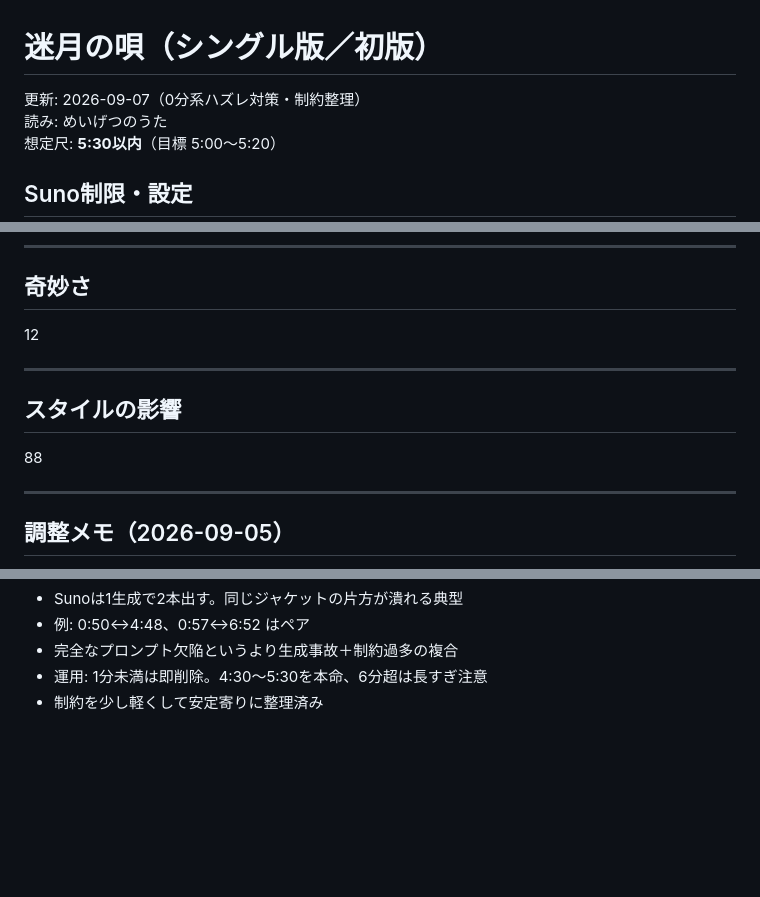
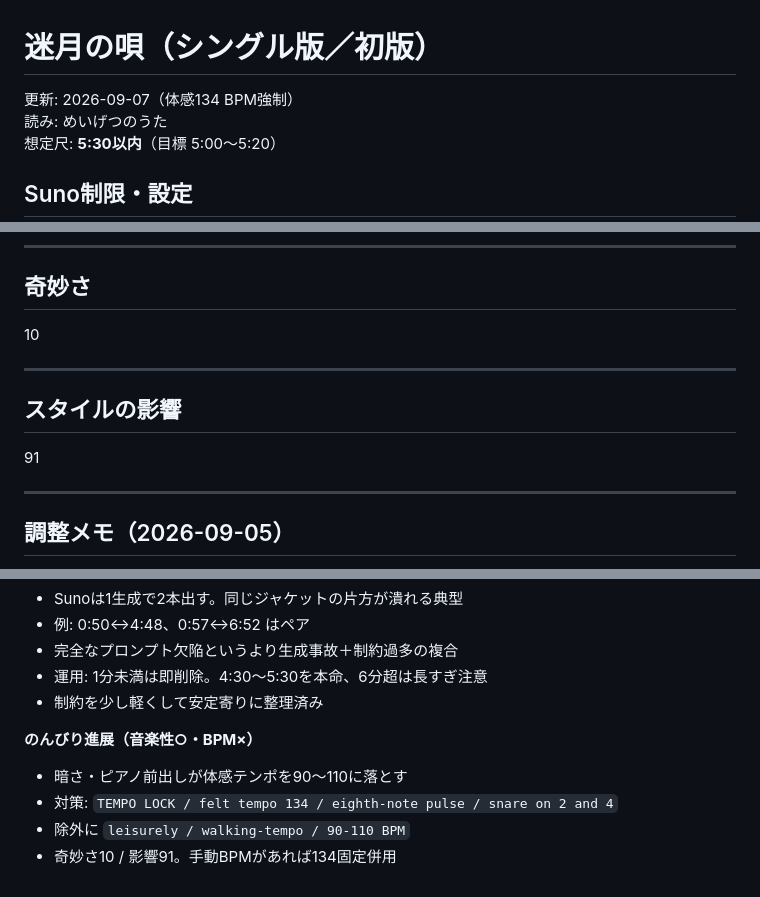
Before and after one commit to youmzain-2003/cloud_model, a Markdown page: songs/03_迷月の唄/シングル版.md, 3 parts joined by grey strips. GitHub-like rendering; blank space fills up the shorter version.

Commit message:
Force felt 134 BPM without abandoning dark piano-rock tone
Add metronome and pulse-lock language, ban leisurely midtempo feels, and raise style influence so musicality stays while tempo stops drifting slow.

Co-authored-by: youmzain-2003 <youmzain-2003@users.noreply.github.com>

```diff
--- a/songs/03_迷月の唄/シングル版.md
+++ b/songs/03_迷月の唄/シングル版.md
@@ -1,6 +1,6 @@
 # 迷月の唄（シングル版／初版）
 
-更新: 2026-09-07（0分系ハズレ対策・制約整理）
+更新: 2026-09-07（体感134 BPM強制）
 読み: めいげつのうた
 想定尺: **5:30以内**（目標 5:00〜5:20）
 
@@ -292,13 +292,13 @@ ad-lib, extra lyrics, vocal hallucination
 
 ## 奇妙さ
 
-12
+10
 
 ---
 
 ## スタイルの影響
 
-88
+91
 
 ---
 
@@ -332,3 +332,9 @@ ad-lib, extra lyrics, vocal hallucination
 - 完全なプロンプト欠陥というより生成事故＋制約過多の複合
 - 運用: 1分未満は即削除。4:30〜5:30を本命、6分超は長すぎ注意
 - 制約を少し軽くして安定寄りに整理済み
+
+**のんびり進展（音楽性○・BPM×）**
+- 暗さ・ピアノ前出しが体感テンポを90〜110に落とす
+- 対策: `TEMPO LOCK / felt tempo 134 / eighth-note pulse / snare on 2 and 4`
+- 除外に `leisurely / walking-tempo / 90-110 BPM`
+- 奇妙さ10 / 影響91。手動BPMがあれば134固定併用
```
